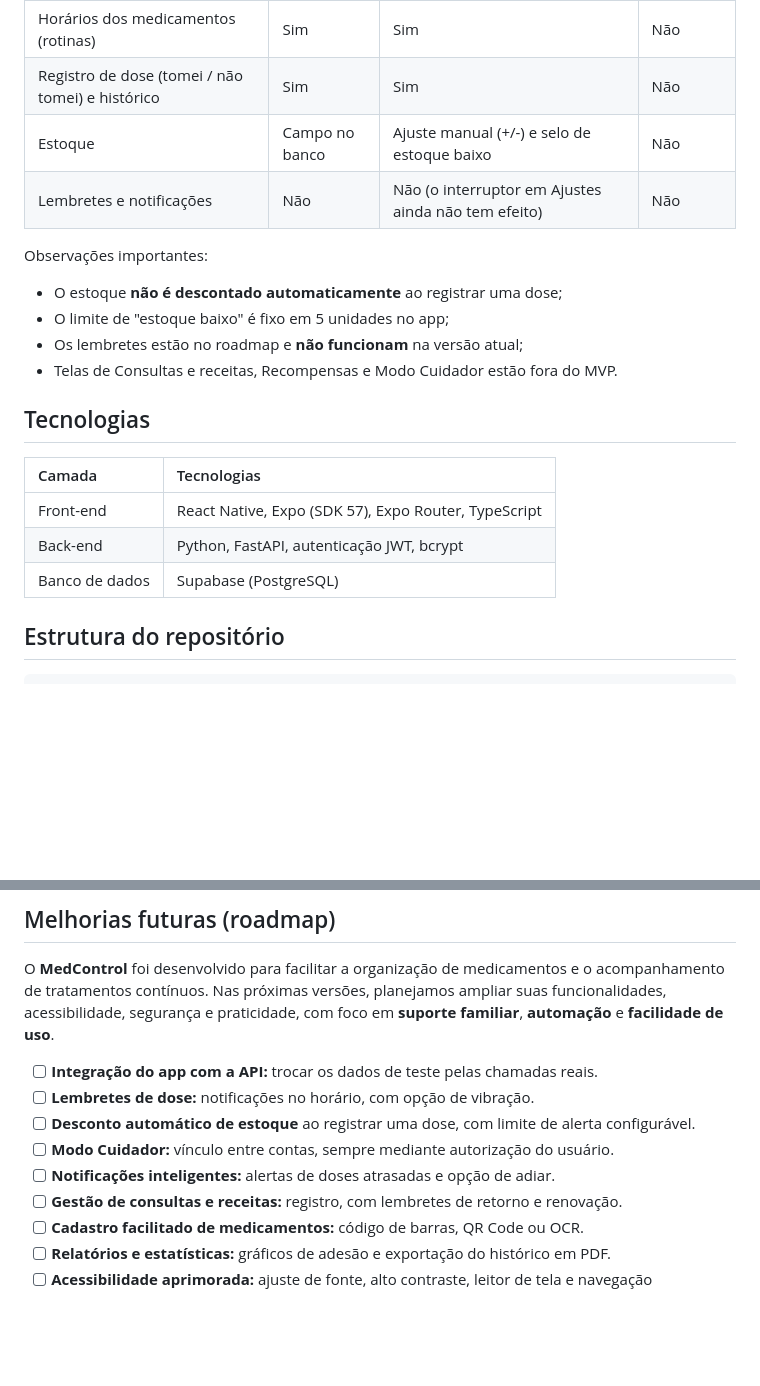
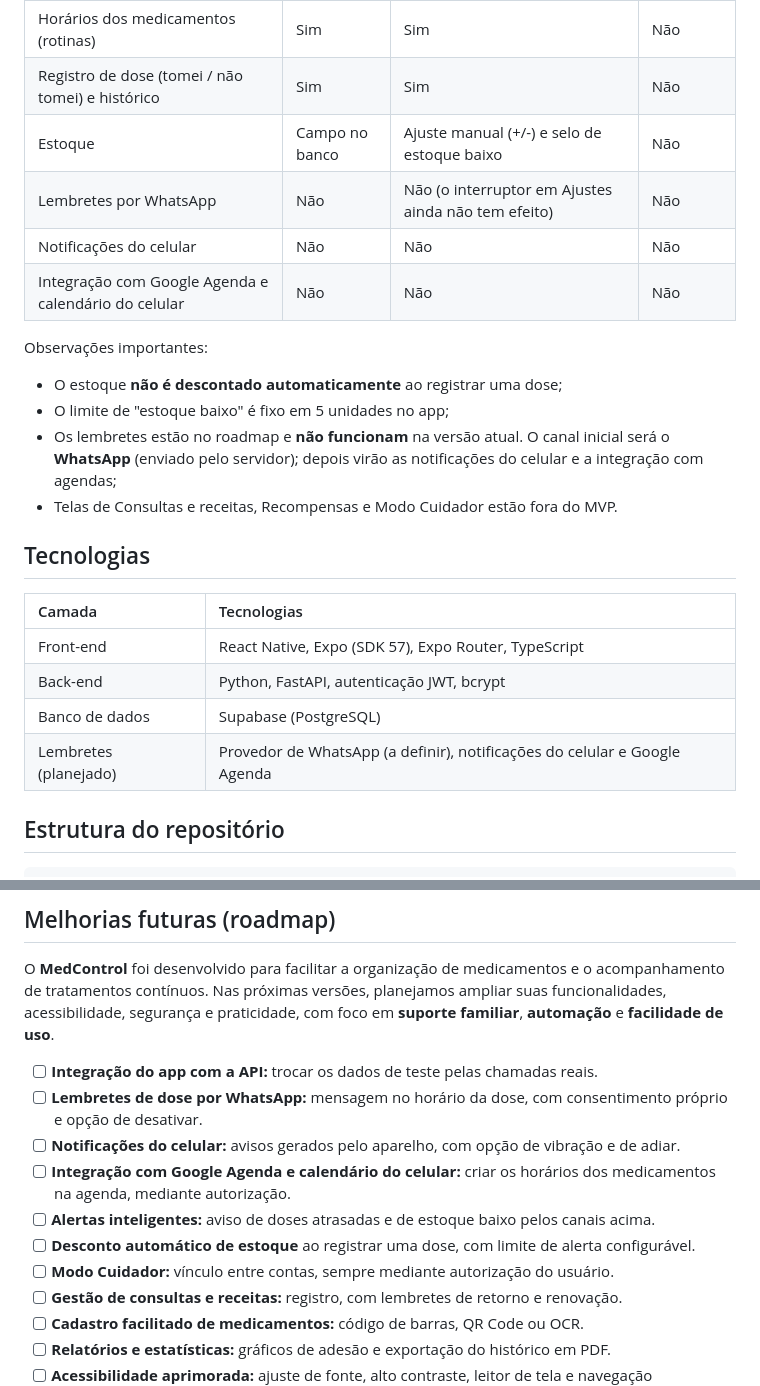
Before and after one commit to amandaadb/Projeto-Saude-em-dia-, a Markdown page: README.md, 2 parts joined by grey strips. Rendered like a GitHub page; blank space fills up the shorter version.

Commit message:
docs(readme): atualiza documentação principal do repositório e visão geral do MedControl

```diff
--- a/README.md
+++ b/README.md
@@ -21,13 +21,15 @@ O projeto é acadêmico e está em desenvolvimento. O back-end e o front-end exi
 | Horários dos medicamentos (rotinas) | Sim | Sim | Não |
 | Registro de dose (tomei / não tomei) e histórico | Sim | Sim | Não |
 | Estoque | Campo no banco | Ajuste manual (+/-) e selo de estoque baixo | Não |
-| Lembretes e notificações | Não | Não (o interruptor em Ajustes ainda não tem efeito) | Não |
+| Lembretes por WhatsApp | Não | Não (o interruptor em Ajustes ainda não tem efeito) | Não |
+| Notificações do celular | Não | Não | Não |
+| Integração com Google Agenda e calendário do celular | Não | Não | Não |
 
 Observações importantes:
 
 - O estoque **não é descontado automaticamente** ao registrar uma dose;
 - O limite de "estoque baixo" é fixo em 5 unidades no app;
-- Os lembretes estão no roadmap e **não funcionam** na versão atual;
+- Os lembretes estão no roadmap e **não funcionam** na versão atual. O canal inicial será o **WhatsApp** (enviado pelo servidor); depois virão as notificações do celular e a integração com agendas;
 - Telas de Consultas e receitas, Recompensas e Modo Cuidador estão fora do MVP.
 
 ## Tecnologias
@@ -37,6 +39,7 @@ Observações importantes:
 | Front-end | React Native, Expo (SDK 57), Expo Router, TypeScript |
 | Back-end | Python, FastAPI, autenticação JWT, bcrypt |
 | Banco de dados | Supabase (PostgreSQL) |
+| Lembretes (planejado) | Provedor de WhatsApp (a definir), notificações do celular e Google Agenda |
 
 ## Estrutura do repositório
 
@@ -133,10 +136,12 @@ Abaixo, uma prévia do **protótipo visual**, que pode diferir do app implementa
 O **MedControl** foi desenvolvido para facilitar a organização de medicamentos e o acompanhamento de tratamentos contínuos. Nas próximas versões, planejamos ampliar suas funcionalidades, acessibilidade, segurança e praticidade, com foco em **suporte familiar**, **automação** e **facilidade de uso**.
 
 - [ ] **Integração do app com a API:** trocar os dados de teste pelas chamadas reais.
-- [ ] **Lembretes de dose:** notificações no horário, com opção de vibração.
+- [ ] **Lembretes de dose por WhatsApp:** mensagem no horário da dose, com consentimento próprio e opção de desativar.
+- [ ] **Notificações do celular:** avisos gerados pelo aparelho, com opção de vibração e de adiar.
+- [ ] **Integração com Google Agenda e calendário do celular:** criar os horários dos medicamentos na agenda, mediante autorização.
+- [ ] **Alertas inteligentes:** aviso de doses atrasadas e de estoque baixo pelos canais acima.
 - [ ] **Desconto automático de estoque** ao registrar uma dose, com limite de alerta configurável.
 - [ ] **Modo Cuidador:** vínculo entre contas, sempre mediante autorização do usuário.
-- [ ] **Notificações inteligentes:** alertas de doses atrasadas e opção de adiar.
 - [ ] **Gestão de consultas e receitas:** registro, com lembretes de retorno e renovação.
 - [ ] **Cadastro facilitado de medicamentos:** código de barras, QR Code ou OCR.
 - [ ] **Relatórios e estatísticas:** gráficos de adesão e exportação do histórico em PDF.
```
